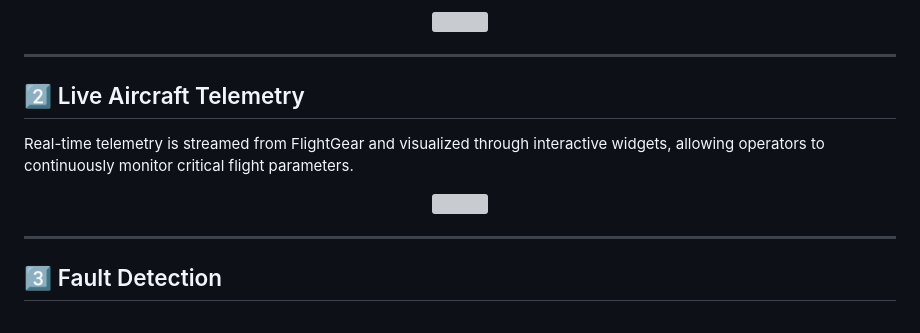
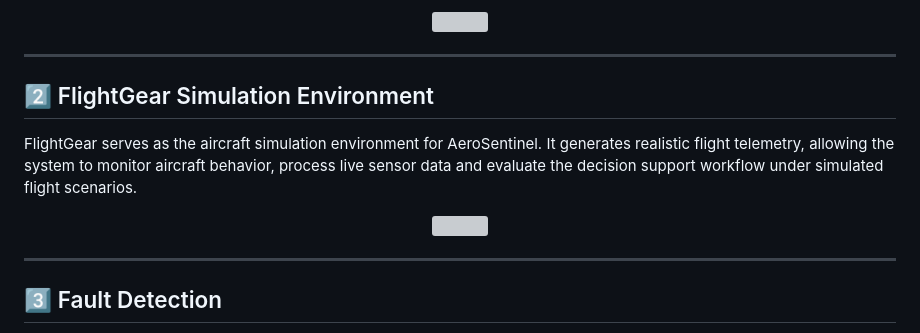
Before and after one commit to SagarishaR/AeroSentinel, a Markdown page: README.md, the part around one of its changes. Rendered like a GitHub page; grey boxes are pictures that could not be loaded.

```diff
--- a/README.md
+++ b/README.md
@@ -141,8 +141,8 @@ The main dashboard provides a centralized view of aircraft telemetry, mission st
 
 ---
 
-## 2️⃣ Live Aircraft Telemetry
+## 2️⃣ FlightGear Simulation Environment
 
-Real-time telemetry is streamed from FlightGear and visualized through interactive widgets, allowing operators to continuously monitor critical flight parameters.
+FlightGear serves as the aircraft simulation environment for AeroSentinel. It generates realistic flight telemetry, allowing the system to monitor aircraft behavior, process live sensor data and evaluate the decision support workflow under simulated flight scenarios.
 
 <p align="center">
```
Also changed, not shown: other parts of README.md (+2 -2 lines).
